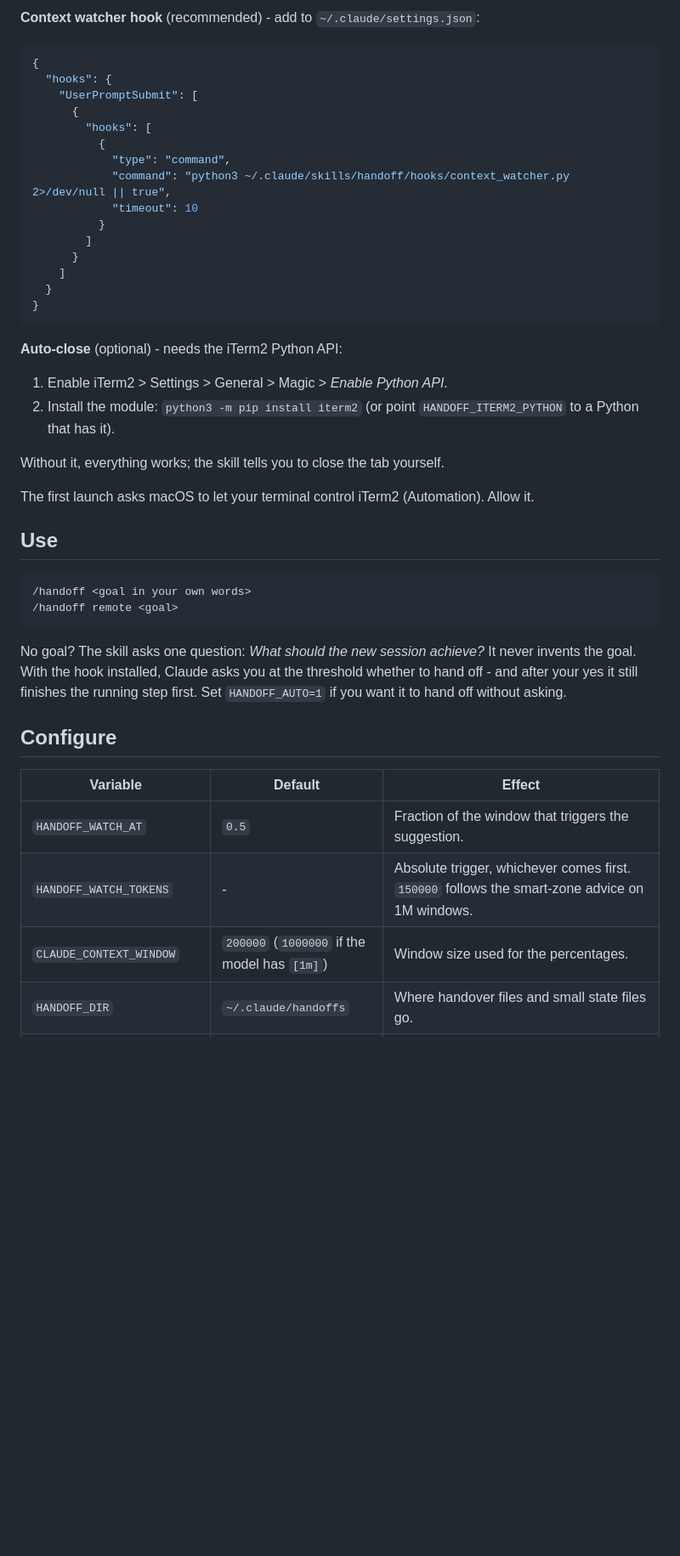
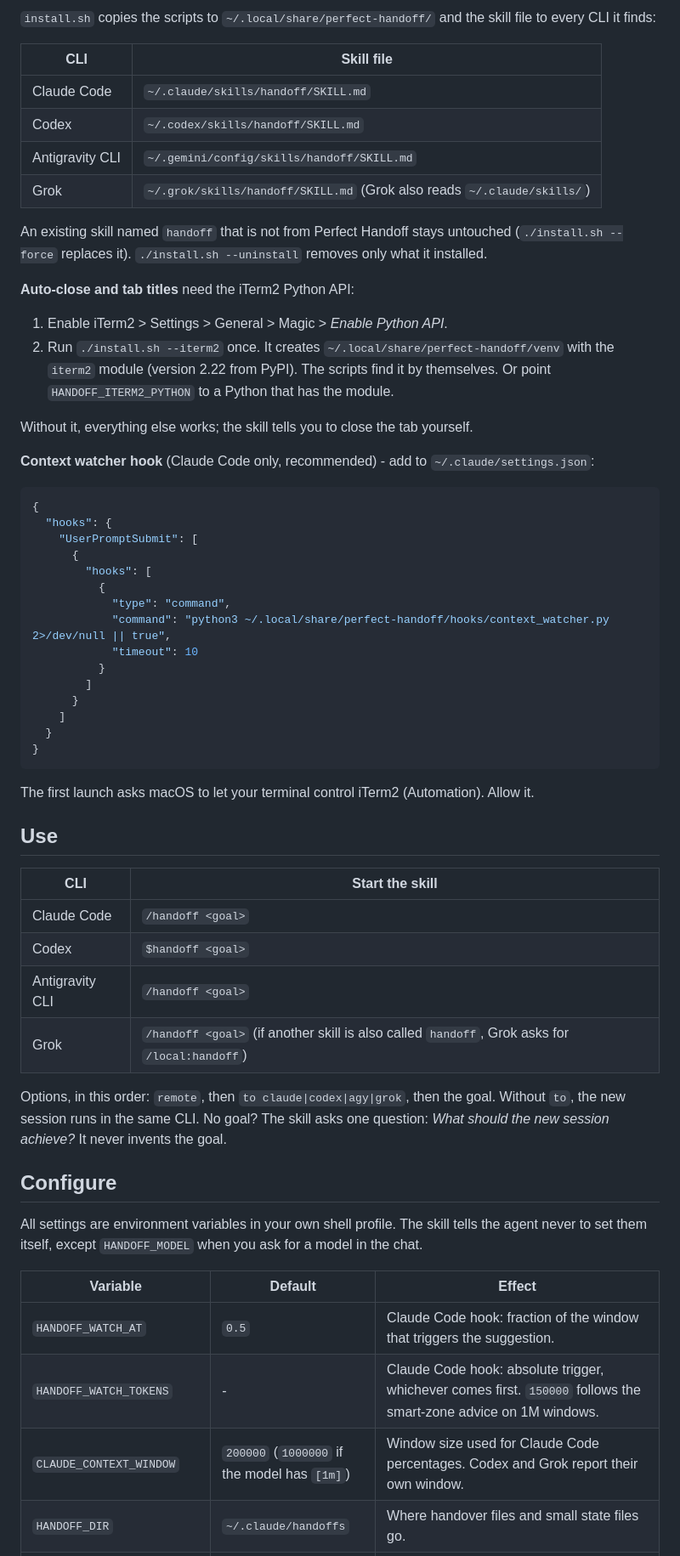
Before and after one commit to Tomi2k/claude-handoff, a Markdown page: README.md, the part around one of its changes. Shown at 85% size. Drawn GitHub-style; blank space fills up the shorter version.

````diff
--- a/README.md
+++ b/README.md
@@ -99,6 +114,28 @@ cp -r claude-handoff/skills/handoff ~/.claude/skills/
 ```
 
-**Context watcher hook** (recommended) - add to `~/.claude/settings.json`:
+`install.sh` copies the scripts to `~/.local/share/perfect-handoff/` and the skill file to
+every CLI it finds:
+
+| CLI | Skill file |
+|---|---|
+| Claude Code | `~/.claude/skills/handoff/SKILL.md` |
+| Codex | `~/.codex/skills/handoff/SKILL.md` |
+| Antigravity CLI | `~/.gemini/config/skills/handoff/SKILL.md` |
+| Grok | `~/.grok/skills/handoff/SKILL.md` (Grok also reads `~/.claude/skills/`) |
+
+An existing skill named `handoff` that is not from Perfect Handoff stays untouched
+(`./install.sh --force` replaces it). `./install.sh --uninstall` removes only what it installed.
+
+**Auto-close and tab titles** need the iTerm2 Python API:
+
+1. Enable iTerm2 > Settings > General > Magic > *Enable Python API*.
+2. Run `./install.sh --iterm2` once. It creates `~/.local/share/perfect-handoff/venv` with
+   the `iterm2` module (version 2.22 from PyPI). The scripts find it by themselves. Or point
+   `HANDOFF_ITERM2_PYTHON` to a Python that has the module.
+
+Without it, everything else works; the skill tells you to close the tab yourself.
+
+**Context watcher hook** (Claude Code only, recommended) - add to `~/.claude/settings.json`:
 
 ```json
 {
@@ -108,7 +145,7 @@ cp -r claude-handoff/skills/handoff ~/.claude/skills/
         "hooks": [
           {
             "type": "command",
-            "command": "python3 ~/.claude/skills/handoff/hooks/context_watcher.py 2>/dev/null || true",
+            "command": "python3 ~/.local/share/perfect-handoff/hooks/context_watcher.py 2>/dev/null || true",
             "timeout": 10
           }
         ]
@@ -118,33 +155,29 @@ cp -r claude-handoff/skills/handoff ~/.claude/skills/
 }
 ```
 
-**Auto-close** (optional) - needs the iTerm2 Python API:
-
-1. Enable iTerm2 > Settings > General > Magic > *Enable Python API*.
-2. Install the module: `python3 -m pip install iterm2`
-   (or point `HANDOFF_ITERM2_PYTHON` to a Python that has it).
-
-Without it, everything works; the skill tells you to close the tab yourself.
-
 The first launch asks macOS to let your terminal control iTerm2 (Automation). Allow it.
 
 ## Use
 
-```
-/handoff <goal in your own words>
-/handoff remote <goal>
-```
+| CLI | Start the skill |
+|---|---|
+| Claude Code | `/handoff <goal>` |
+| Codex | `$handoff <goal>` |
+| Antigravity CLI | `/handoff <goal>` |
+| Grok | `/handoff <goal>` (if another skill is also called `handoff`, Grok asks for `/local:handoff`) |
 
-No goal? The skill asks one question: *What should the new session achieve?* It never
-invents the goal. With the hook installed, Claude asks you at the threshold whether to
-hand off - and after your yes it still finishes the running step first. Set
-`HANDOFF_AUTO=1` if you want it to hand off without asking.
+Options, in this order: `remote`, then `to claude|codex|agy|grok`, then the goal.
+Without `to`, the new session runs in the same CLI. No goal? The skill asks one question:
+*What should the new session achieve?* It never invents the goal.
 
 ## Configure
 
+All settings are environment variables in your own shell profile. The skill tells the
+agent never to set them itself, except `HANDOFF_MODEL` when you ask for a model in the chat.
+
 | Variable | Default | Effect |
 |---|---|---|
-| `HANDOFF_WATCH_AT` | `0.5` | Fraction of the window that triggers the suggestion. |
-| `HANDOFF_WATCH_TOKENS` | - | Absolute trigger, whichever comes first. `150000` follows the smart-zone advice on 1M windows. |
-| `CLAUDE_CONTEXT_WINDOW` | `200000` (`1000000` if the model has `[1m]`) | Window size used for the percentages. |
+| `HANDOFF_WATCH_AT` | `0.5` | Claude Code hook: fraction of the window that triggers the suggestion. |
+| `HANDOFF_WATCH_TOKENS` | - | Claude Code hook: absolute trigger, whichever comes first. `150000` follows the smart-zone advice on 1M windows. |
+| `CLAUDE_CONTEXT_WINDOW` | `200000` (`1000000` if the model has `[1m]`) | Window size used for Claude Code percentages. Codex and Grok report their own window. |
 | `HANDOFF_DIR` | `~/.claude/handoffs` | Where handover files and small state files go. |
````
Also changed, not shown: other parts of README.md (+66 -61 lines), skills/handoff/SKILL.md (+57 -38 lines), assets/hero.png, 8 other files.
